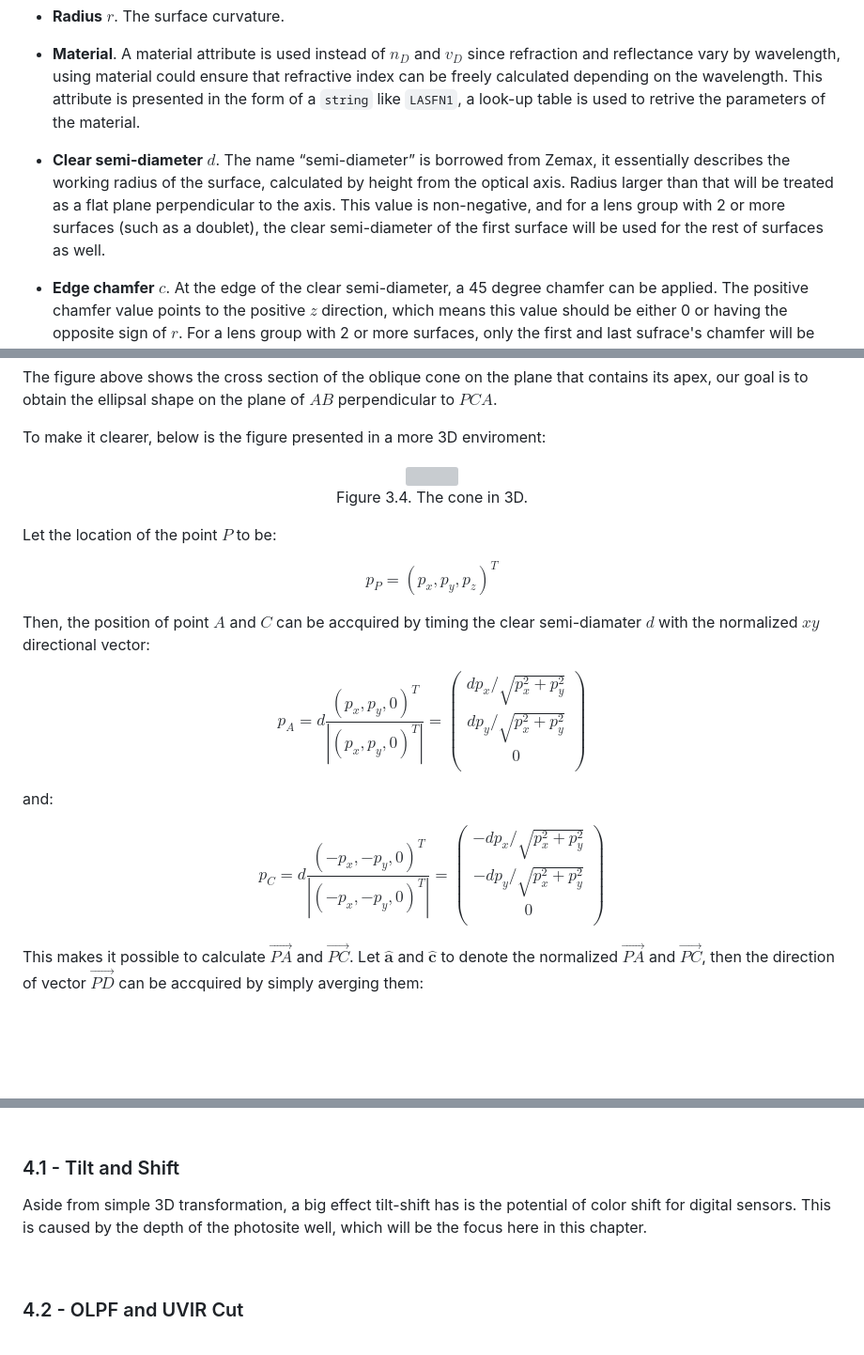
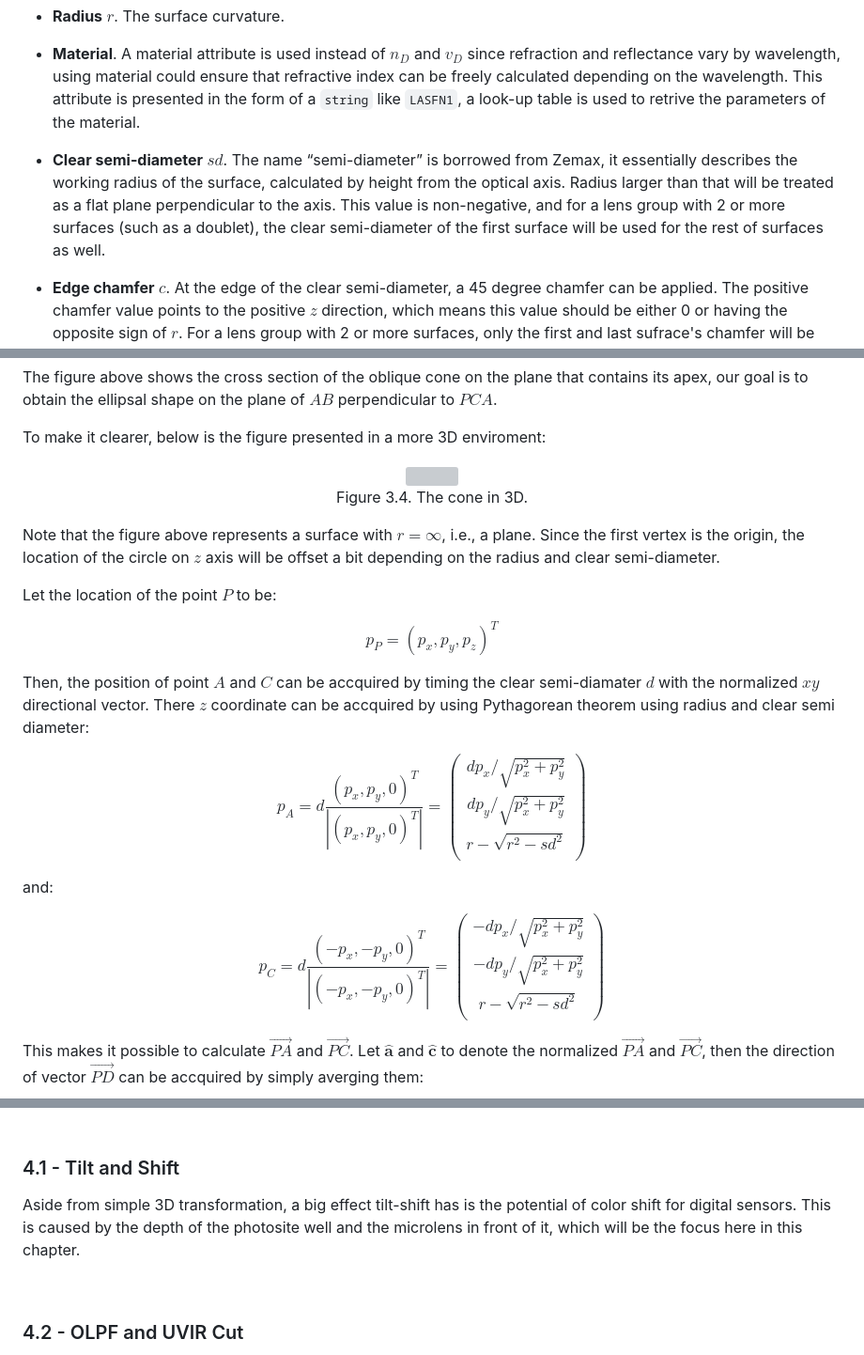
Before and after one commit to Amarthgul/PersonalCodes, a Markdown page: OSU/DESIGN6400/README.md, 3 parts joined by grey strips. Shown at 94% size. GitHub-like rendering; blank space fills up the shorter version; grey boxes are pictures that could not be loaded.

Commit message:
Fixed some algorithm mistakes

```diff
--- a/OSU/DESIGN6400/README.md
+++ b/OSU/DESIGN6400/README.md
@@ -272,7 +272,7 @@ Before feeding a ray into the lens, the surfaces must be defined. A typical sphe
 
 - **Material**. A material attribute is used instead of $n_D$ and $v_D$ since refraction and reflectance vary by wavelength, using material could ensure that refractive index can be freely calculated depending on the wavelength. This attribute is presented in the form of a `string` like `LASFN1`, a look-up table is used to retrive the parameters of the material.
 
-- **Clear semi-diameter** $d$. The name “semi-diameter” is borrowed from Zemax, it essentially describes the working radius of the surface, calculated by height from the optical axis. Radius larger than that will be treated as a flat plane perpendicular to the axis. This value is non-negative, and for a lens group with 2 or more surfaces (such as a doublet), the clear semi-diameter of the first surface will be used for the rest of surfaces as well.
+- **Clear semi-diameter** $sd$. The name “semi-diameter” is borrowed from Zemax, it essentially describes the working radius of the surface, calculated by height from the optical axis. Radius larger than that will be treated as a flat plane perpendicular to the axis. This value is non-negative, and for a lens group with 2 or more surfaces (such as a doublet), the clear semi-diameter of the first surface will be used for the rest of surfaces as well.
 
 - **Edge chamfer** $c$. At the edge of the clear semi-diameter, a 45 degree chamfer can be applied. The positive chamfer value points to the positive $z$ direction, which means this value should be either 0 or having the opposite sign of $r$.  For a lens group with 2 or more surfaces, only the first and last sufrace's chamfer will be calculated.
 
@@ -324,17 +324,19 @@ To make it clearer, below is the figure presented in a more 3D enviroment:
   <p align="center">Figure 3.4. The cone in 3D.</p>
 </div>
 
+Note that the figure above represents a surface with $r=\infty$, i.e., a plane. Since the first vertex is the origin, the location of the circle on $z$ axis will be offset a bit depending on the radius and clear semi-diameter.
+
 Let the location of the point $P$ to be:
 
 $$p _P = \left( p_x, p_y, p_z \right) ^ T$$
 
-Then, the position of point $A$ and $C$ can be accquired by timing the clear semi-diamater $d$ with the normalized $xy$ directional vector:
+Then, the position of point $A$ and $C$ can be accquired by timing the clear semi-diamater $d$ with the normalized $xy$ directional vector. There $z$ coordinate can be accquired by using Pythagorean theorem using radius and clear semi diameter:
 
 $$p _A = d \frac{\left( p_x, p_y, 0 \right) ^ T}{\left|  \left( p_x, p_y, 0 \right) ^ T \right|} =
 \begin{pmatrix}
 d p_x / \sqrt{p_x ^ 2 + p_y ^ 2} \\
 d p_y / \sqrt{p_x ^ 2 + p_y ^ 2} \\
-0 \\
+r - \sqrt{r ^2 - sd ^2} \\
 \end{pmatrix}$$
 
 and:
@@ -343,7 +345,7 @@ $$p _C = d \frac{\left( -p_x, -p_y, 0 \right) ^ T}{\left|  \left( -p_x, -p_y, 0
 \begin{pmatrix}
 -d p_x / \sqrt{p_x ^ 2 + p_y ^ 2} \\
 -d p_y / \sqrt{p_x ^ 2 + p_y ^ 2} \\
-0 \\
+r - \sqrt{r ^2 - sd ^2} \\
 \end{pmatrix}$$
 
 This makes it possible to calculate $\vec{PA}$ and $\vec{PC}$. Let $\mathbf{\hat{a}}$ and $\mathbf{\hat{c}}$ to denote the normalized $\vec{PA}$ and $\vec{PC}$, then the direction of vector $\vec{PD}$ can be accquired by simply averging them:
@@ -510,7 +512,7 @@ In [chapter 3.2.3](#323---image-plane) it is already discussed how to intersect
 
 ### 4.1 - Tilt and Shift
 
-Aside from simple 3D transformation, a big effect tilt-shift has is the potential of color shift for digital sensors. This is caused by the depth of the photosite well, which will be the focus here in this chapter.
+Aside from simple 3D transformation, a big effect tilt-shift has is the potential of color shift for digital sensors. This is caused by the depth of the photosite well and the microlens in front of it, which will be the focus here in this chapter.
 
 <br />
 
```
Also changed, not shown: other parts of OSU/DESIGN6400/README.md (+1 -1 lines).
